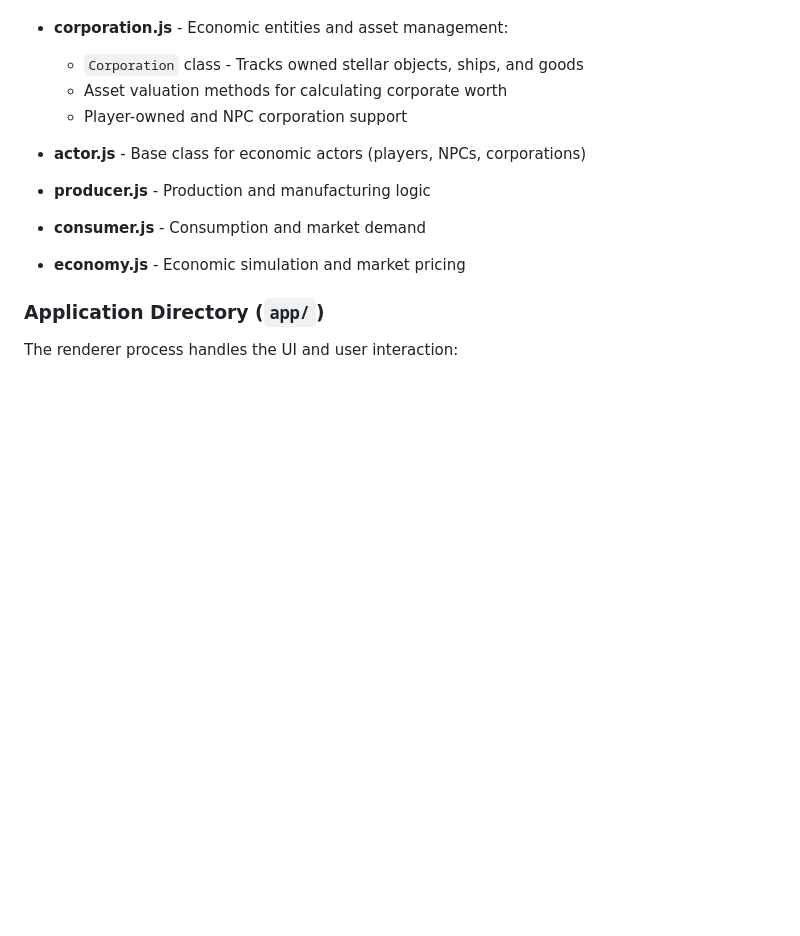
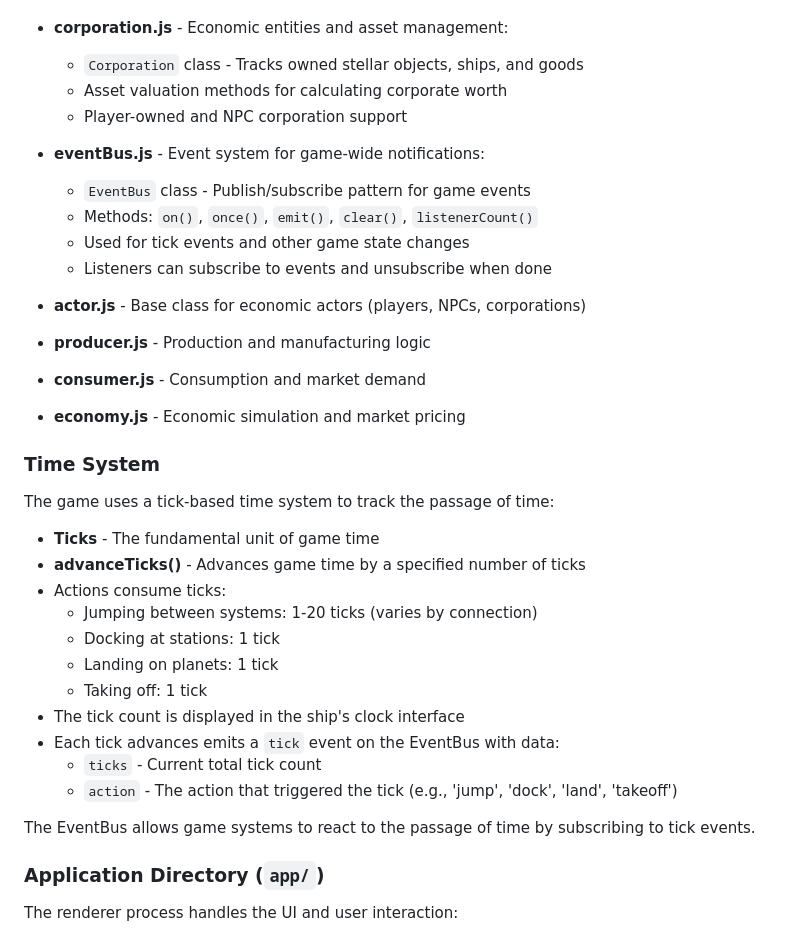
Before and after one commit to acrosman/market_builder, a Markdown page: README.md, the part around one of its changes. Drawn GitHub-style; blank space fills up the shorter version.

```diff
--- a/README.md
+++ b/README.md
@@ -28,10 +28,34 @@ The backend game logic runs in Electron's main process. Core modules include:
   - Asset valuation methods for calculating corporate worth
   - Player-owned and NPC corporation support
 
+- **eventBus.js** - Event system for game-wide notifications:
+  - `EventBus` class - Publish/subscribe pattern for game events
+  - Methods: `on()`, `once()`, `emit()`, `clear()`, `listenerCount()`
+  - Used for tick events and other game state changes
+  - Listeners can subscribe to events and unsubscribe when done
+
 - **actor.js** - Base class for economic actors (players, NPCs, corporations)
 - **producer.js** - Production and manufacturing logic
 - **consumer.js** - Consumption and market demand
 - **economy.js** - Economic simulation and market pricing
+
+### Time System
+
+The game uses a tick-based time system to track the passage of time:
+
+- **Ticks** - The fundamental unit of game time
+- **advanceTicks()** - Advances game time by a specified number of ticks
+- Actions consume ticks:
+  - Jumping between systems: 1-20 ticks (varies by connection)
+  - Docking at stations: 1 tick
+  - Landing on planets: 1 tick
+  - Taking off: 1 tick
+- The tick count is displayed in the ship's clock interface
+- Each tick advances emits a `tick` event on the EventBus with data:
+  - `ticks` - Current total tick count
+  - `action` - The action that triggered the tick (e.g., 'jump', 'dock', 'land', 'takeoff')
+
+The EventBus allows game systems to react to the passage of time by subscribing to tick events.
 
 ### Application Directory (`app/`)
 
```
Also changed, not shown: other parts of README.md (+49 -0 lines).
